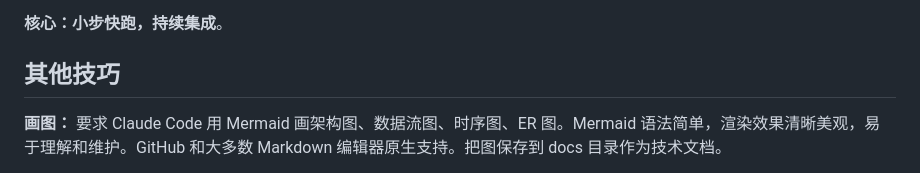
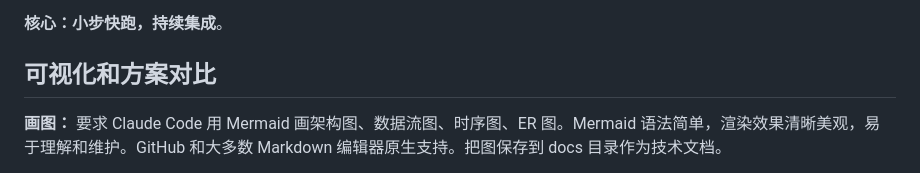
Before and after one commit to Optima-Chat/cc-best-practice, a Markdown page: README.md, the part around the change. Rendered like a GitHub page.

Commit message:
改进标题 - 其他技巧改为可视化和方案对比
改进：
- 将无信息量的"其他技巧"改为"可视化和方案对比"
- 新标题准确反映小节内容：Mermaid 画图和多方案对比
- 提升文档可读性和信息密度

🤖 Generated with [Claude Code](https://claude.com/claude-code)

Co-Authored-By: Claude <noreply@anthropic.com>

```diff
--- a/README.md
+++ b/README.md
@@ -60,7 +60,7 @@
 
 **核心：小步快跑，持续集成**。
 
-## 其他技巧
+## 可视化和方案对比
 
 **画图：** 要求 Claude Code 用 Mermaid 画架构图、数据流图、时序图、ER 图。Mermaid 语法简单，渲染效果清晰美观，易于理解和维护。GitHub 和大多数 Markdown 编辑器原生支持。把图保存到 docs 目录作为技术文档。
 
```
